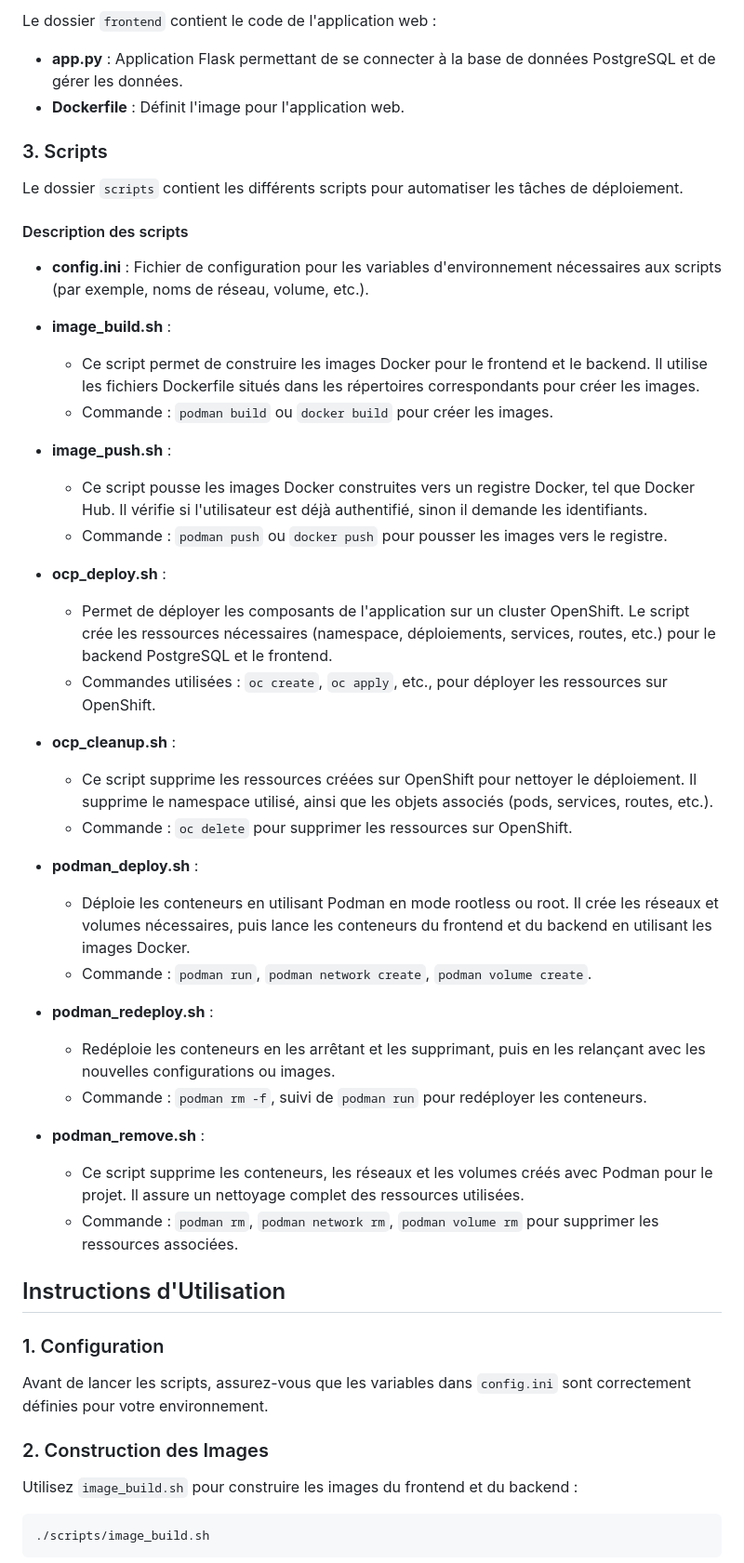
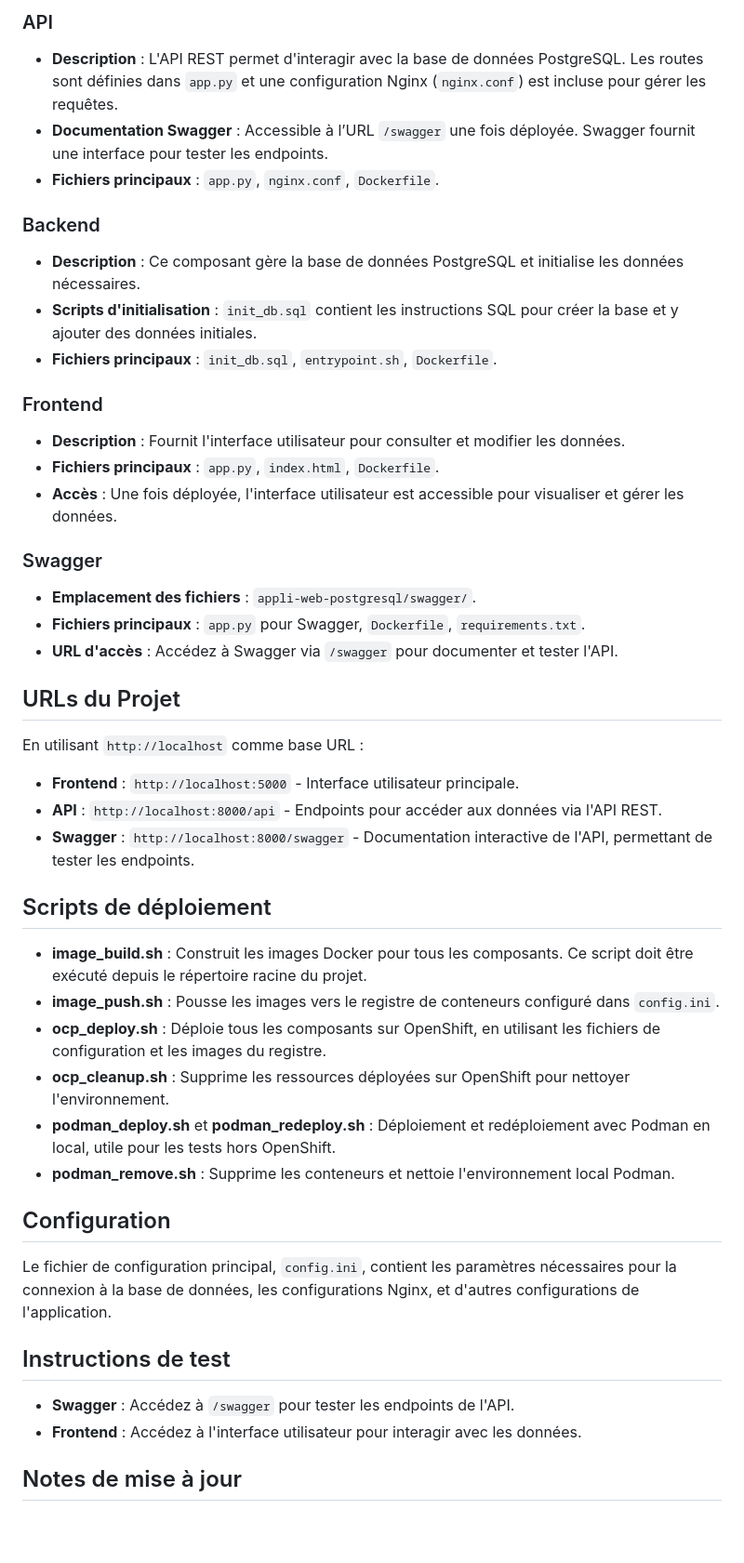
Before and after one commit to thibgrev/Applications, a Markdown page: Custom_apps/appli-web-postgresql/README.md, the part around one of its changes. Shown at 93% size. GitHub-like rendering; blank space fills up the shorter version.

````diff
--- a/Custom_apps/appli-web-postgresql/README.md
+++ b/Custom_apps/appli-web-postgresql/README.md
@@ -41,55 +62,47 @@ Le dossier `backend` contient les fichiers nécessaires pour le déploiement d'u
 
-Le dossier `frontend` contient le code de l'application web :
-- **app.py** : Application Flask permettant de se connecter à la base de données PostgreSQL et de gérer les données.
-- **Dockerfile** : Définit l'image pour l'application web.
+### API
+- **Description** : L'API REST permet d'interagir avec la base de données PostgreSQL. Les routes sont définies dans `app.py` et une configuration Nginx (`nginx.conf`) est incluse pour gérer les requêtes.
+- **Documentation Swagger** : Accessible à l’URL `/swagger` une fois déployée. Swagger fournit une interface pour tester les endpoints.
+- **Fichiers principaux** : `app.py`, `nginx.conf`, `Dockerfile`.
 
-### 3. Scripts
+### Backend
+- **Description** : Ce composant gère la base de données PostgreSQL et initialise les données nécessaires.
+- **Scripts d'initialisation** : `init_db.sql` contient les instructions SQL pour créer la base et y ajouter des données initiales.
+- **Fichiers principaux** : `init_db.sql`, `entrypoint.sh`, `Dockerfile`.
 
-Le dossier `scripts` contient les différents scripts pour automatiser les tâches de déploiement.
+### Frontend
+- **Description** : Fournit l'interface utilisateur pour consulter et modifier les données.
+- **Fichiers principaux** : `app.py`, `index.html`, `Dockerfile`.
+- **Accès** : Une fois déployée, l'interface utilisateur est accessible pour visualiser et gérer les données.
 
-#### Description des scripts
+### Swagger
+- **Emplacement des fichiers** : `appli-web-postgresql/swagger/`.
+- **Fichiers principaux** : `app.py` pour Swagger, `Dockerfile`, `requirements.txt`.
+- **URL d'accès** : Accédez à Swagger via `/swagger` pour documenter et tester l'API.
 
-- **config.ini** : Fichier de configuration pour les variables d'environnement nécessaires aux scripts (par exemple, noms de réseau, volume, etc.).
+## URLs du Projet
+En utilisant `http://localhost` comme base URL :
+- **Frontend** : `http://localhost:5000` - Interface utilisateur principale.
+- **API** : `http://localhost:8000/api` - Endpoints pour accéder aux données via l'API REST.
+- **Swagger** : `http://localhost:8000/swagger` - Documentation interactive de l'API, permettant de tester les endpoints.
 
-- **image_build.sh** :
-  - Ce script permet de construire les images Docker pour le frontend et le backend. Il utilise les fichiers Dockerfile situés dans les répertoires correspondants pour créer les images.
-  - Commande : `podman build` ou `docker build` pour créer les images.
+## Scripts de déploiement
 
-- **image_push.sh** :
-  - Ce script pousse les images Docker construites vers un registre Docker, tel que Docker Hub. Il vérifie si l'utilisateur est déjà authentifié, sinon il demande les identifiants.
-  - Commande : `podman push` ou `docker push` pour pousser les images vers le registre.
+- **image_build.sh** : Construit les images Docker pour tous les composants. Ce script doit être exécuté depuis le répertoire racine du projet.
+- **image_push.sh** : Pousse les images vers le registre de conteneurs configuré dans `config.ini`.
+- **ocp_deploy.sh** : Déploie tous les composants sur OpenShift, en utilisant les fichiers de configuration et les images du registre.
+- **ocp_cleanup.sh** : Supprime les ressources déployées sur OpenShift pour nettoyer l'environnement.
+- **podman_deploy.sh** et **podman_redeploy.sh** : Déploiement et redéploiement avec Podman en local, utile pour les tests hors OpenShift.
+- **podman_remove.sh** : Supprime les conteneurs et nettoie l'environnement local Podman.
 
-- **ocp_deploy.sh** :
-  - Permet de déployer les composants de l'application sur un cluster OpenShift. Le script crée les ressources nécessaires (namespace, déploiements, services, routes, etc.) pour le backend PostgreSQL et le frontend.
-  - Commandes utilisées : `oc create`, `oc apply`, etc., pour déployer les ressources sur OpenShift.
+## Configuration
 
-- **ocp_cleanup.sh** :
-  - Ce script supprime les ressources créées sur OpenShift pour nettoyer le déploiement. Il supprime le namespace utilisé, ainsi que les objets associés (pods, services, routes, etc.).
-  - Commande : `oc delete` pour supprimer les ressources sur OpenShift.
+Le fichier de configuration principal, `config.ini`, contient les paramètres nécessaires pour la connexion à la base de données, les configurations Nginx, et d'autres configurations de l'application.
 
-- **podman_deploy.sh** :
-  - Déploie les conteneurs en utilisant Podman en mode rootless ou root. Il crée les réseaux et volumes nécessaires, puis lance les conteneurs du frontend et du backend en utilisant les images Docker.
-  - Commande : `podman run`, `podman network create`, `podman volume create`.
+## Instructions de test
 
-- **podman_redeploy.sh** :
-  - Redéploie les conteneurs en les arrêtant et les supprimant, puis en les relançant avec les nouvelles configurations ou images.
-  - Commande : `podman rm -f`, suivi de `podman run` pour redéployer les conteneurs.
+- **Swagger** : Accédez à `/swagger` pour tester les endpoints de l'API.
+- **Frontend** : Accédez à l'interface utilisateur pour interagir avec les données.
 
-- **podman_remove.sh** :
-  - Ce script supprime les conteneurs, les réseaux et les volumes créés avec Podman pour le projet. Il assure un nettoyage complet des ressources utilisées.
-  - Commande : `podman rm`, `podman network rm`, `podman volume rm` pour supprimer les ressources associées.
+## Notes de mise à jour
 
-## Instructions d'Utilisation
-
-### 1. Configuration
-
-Avant de lancer les scripts, assurez-vous que les variables dans `config.ini` sont correctement définies pour votre environnement.
-
-### 2. Construction des Images
-
-Utilisez `image_build.sh` pour construire les images du frontend et du backend :
-
-```bash
-./scripts/image_build.sh
-```
-
````
Also changed, not shown: other parts of Custom_apps/appli-web-postgresql/README.md (+50 -71 lines).
